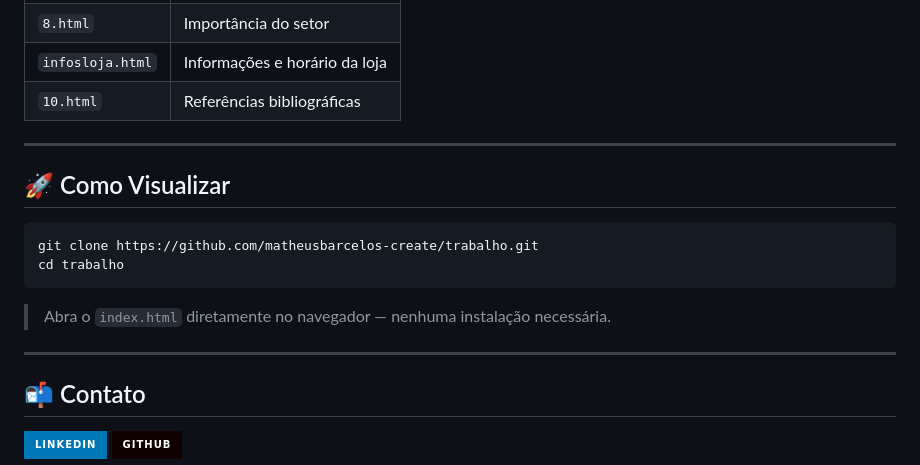
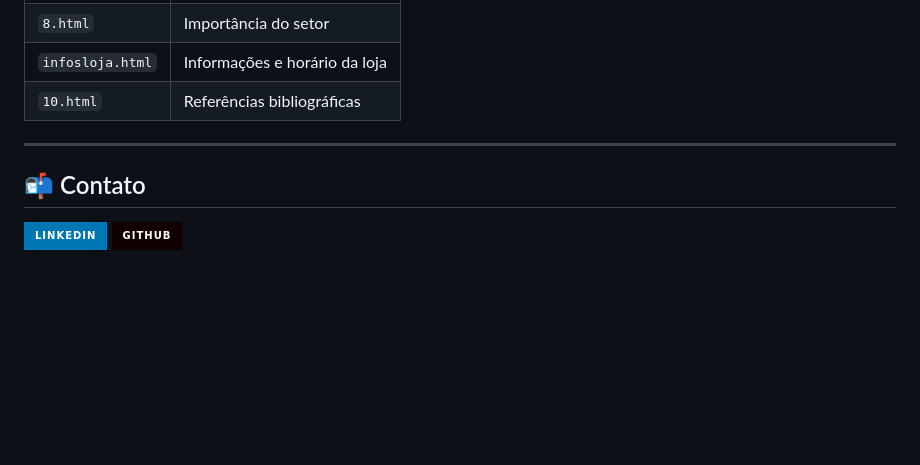
Before and after one commit to matheusbarcelos-create/trabalho, a Markdown page: README.md, the part around the change. GitHub-like rendering; badges without logos; blank space fills up the shorter version.

````diff
--- a/README.md
+++ b/README.md
@@ -75,17 +75,6 @@ O site deve ser publicado utilizando:
 
 ---
 
-## 🚀 Como Visualizar
-
-```bash
-git clone https://github.com/matheusbarcelos-create/trabalho.git
-cd trabalho
-```
-
-> Abra o `index.html` diretamente no navegador — nenhuma instalação necessária.
-
----
-
 ## 📬 Contato
 
 <a href="https://www.linkedin.com/in/matheus-barcelos-de-almeida034/">![LinkedIn](https://img.shields.io/badge/LinkedIn-0077B5?style=for-the-badge&logo=linkedin&logoColor=white)</a>
````
